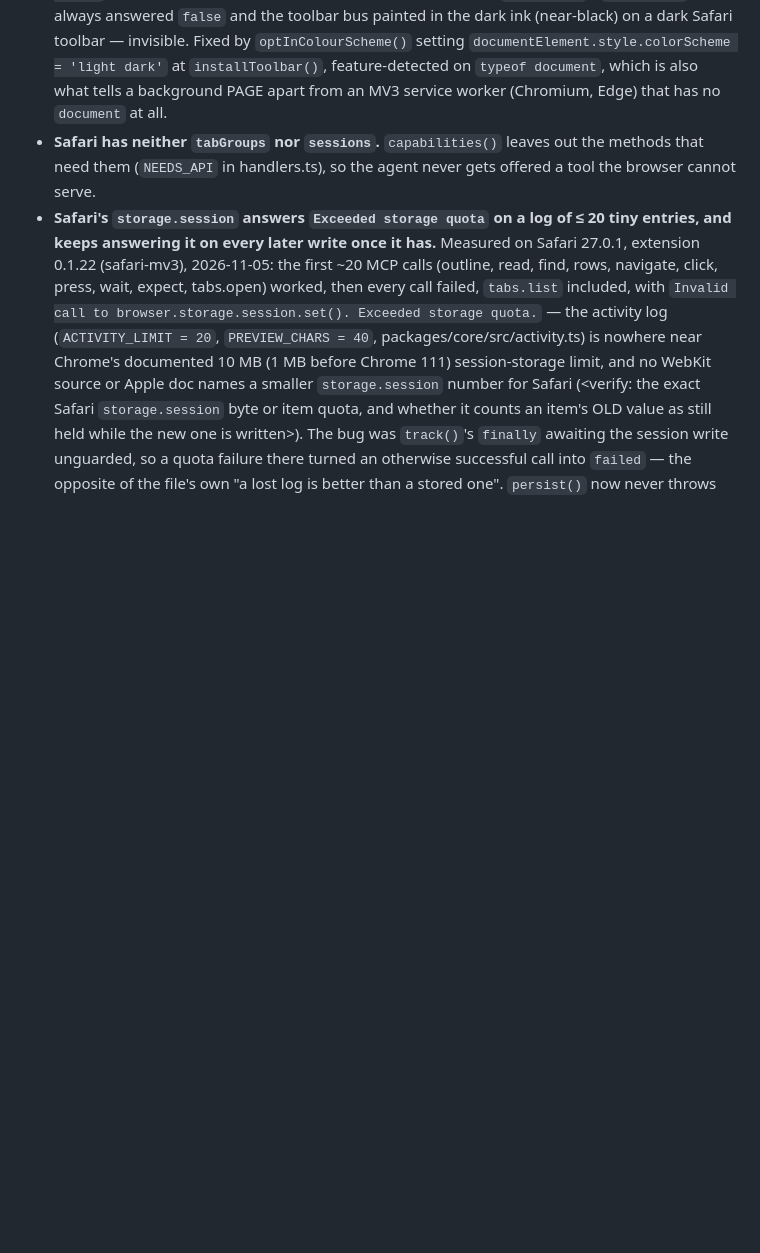
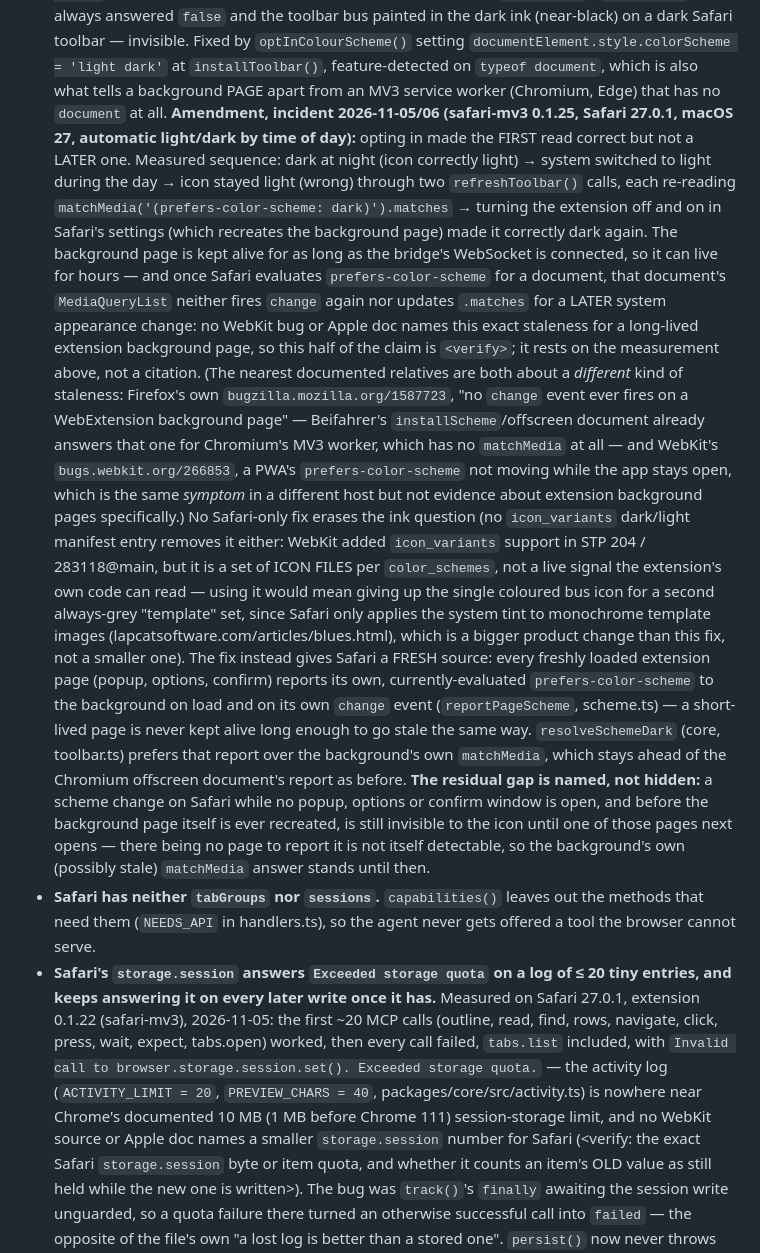
Before and after one commit to JumpLink/beifahrer, a Markdown page: docs/traps-browser-platform.md, the part around the change. Drawn GitHub-style; blank space fills up the shorter version.

Commit message:
docs(traps): record Safari stale background scheme incident

```diff
--- a/docs/traps-browser-platform.md
+++ b/docs/traps-browser-platform.md
@@ -72,6 +72,39 @@ feature), and the absence of a console tool is a decision to keep, not a backlog
   by `optInColourScheme()` setting `documentElement.style.colorScheme = 'light dark'` at
   `installToolbar()`, feature-detected on `typeof document`, which is also what tells a background
   PAGE apart from an MV3 service worker (Chromium, Edge) that has no `document` at all.
+  **Amendment, incident 2026-11-05/06 (safari-mv3 0.1.25, Safari 27.0.1, macOS 27, automatic
+  light/dark by time of day):** opting in made the FIRST read correct but not a LATER one. Measured
+  sequence: dark at night (icon correctly light) → system switched to light during the day → icon
+  stayed light (wrong) through two `refreshToolbar()` calls, each re-reading
+  `matchMedia('(prefers-color-scheme: dark)').matches` → turning the extension off and on in
+  Safari's settings (which recreates the background page) made it correctly dark again. The
+  background page is kept alive for as long as the bridge's WebSocket is connected, so it can live
+  for hours — and once Safari evaluates `prefers-color-scheme` for a document, that document's
+  `MediaQueryList` neither fires `change` again nor updates `.matches` for a LATER system
+  appearance change: no WebKit bug or Apple doc names this exact staleness for a long-lived
+  extension background page, so this half of the claim is `<verify>`; it rests on the measurement
+  above, not a citation. (The nearest documented relatives are both about a *different* kind of
+  staleness: Firefox's own `bugzilla.mozilla.org/1587723`, "no `change` event ever fires on a
+  WebExtension background page" — Beifahrer's `installScheme`/offscreen document already answers
+  that one for Chromium's MV3 worker, which has no `matchMedia` at all — and WebKit's
+  `bugs.webkit.org/266853`, a PWA's `prefers-color-scheme` not moving while the app stays open,
+  which is the same *symptom* in a different host but not evidence about extension background
+  pages specifically.) No Safari-only fix erases the ink question (no `icon_variants` dark/light
+  manifest entry removes it either: WebKit added `icon_variants` support in STP 204 / 283118@main,
+  but it is a set of ICON FILES per `color_schemes`, not a live signal the extension's own code can
+  read — using it would mean giving up the single coloured bus icon for a second always-grey
+  "template" set, since Safari only applies the system tint to monochrome template images
+  (lapcatsoftware.com/articles/blues.html), which is a bigger product change than this fix, not a
+  smaller one). The fix instead gives Safari a FRESH source: every freshly loaded extension page
+  (popup, options, confirm) reports its own, currently-evaluated `prefers-color-scheme` to the
+  background on load and on its own `change` event (`reportPageScheme`, scheme.ts) — a short-lived
+  page is never kept alive long enough to go stale the same way. `resolveSchemeDark` (core,
+  toolbar.ts) prefers that report over the background's own `matchMedia`, which stays ahead of the
+  Chromium offscreen document's report as before. **The residual gap is named, not hidden:** a
+  scheme change on Safari while no popup, options or confirm window is open, and before the
+  background page itself is ever recreated, is still invisible to the icon until one of those pages
+  next opens — there being no page to report it is not itself detectable, so the background's own
+  (possibly stale) `matchMedia` answer stands until then.
 - **Safari has neither `tabGroups` nor `sessions`.** `capabilities()` leaves out the methods that
   need them (`NEEDS_API` in handlers.ts), so the agent never gets offered a tool the browser
   cannot serve.
```
